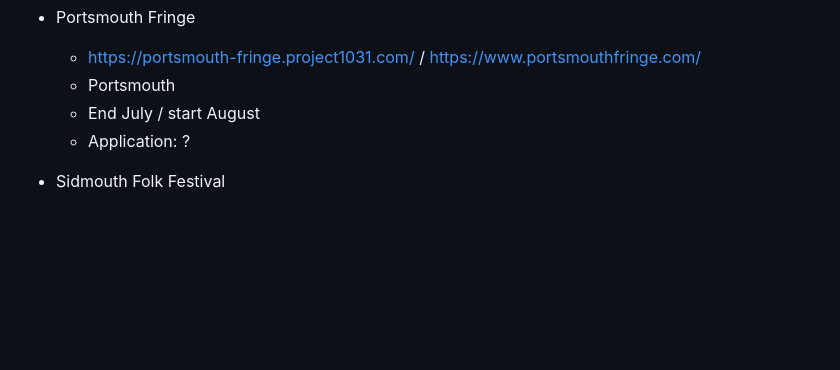
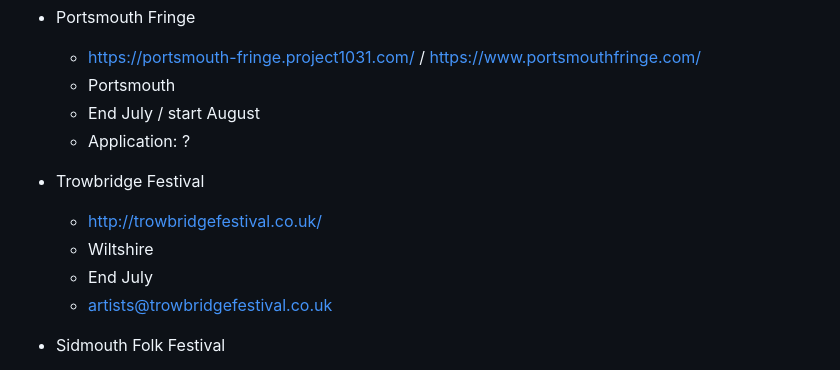
Before and after one commit to psychemedia/littlevenues, a Markdown page: festivals.md, the part around the change. Rendered like a GitHub page; blank space fills up the shorter version.

Commit message:
Add Trowbridge Festival details to festivals.md

```diff
--- a/festivals.md
+++ b/festivals.md
@@ -112,6 +112,12 @@ Between the Trees Festival, Wales, August, https://betweenthetrees.co.uk/volunte
   - End July / start August
   - Application: ?
 
+- Trowbridge Festival
+  - http://trowbridgefestival.co.uk/
+  - Wiltshire
+  - End July
+  - artists@trowbridgefestival.co.uk
+
 - Sidmouth Folk Festival
   - https://sidmouthfolkfestival.co.uk/
   - Devon
```
